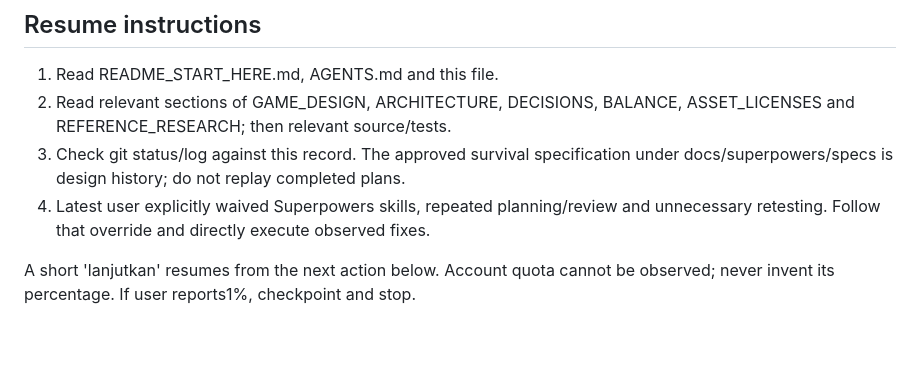
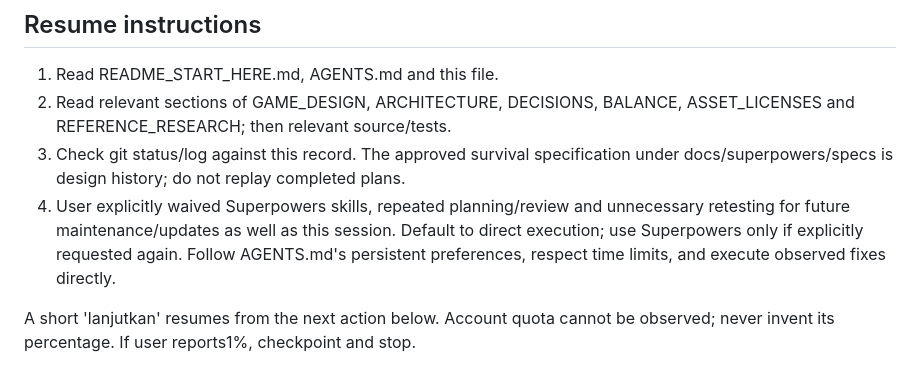
Before and after one commit to KingPublic/Sandstrike, a Markdown page: docs/SESSION_HANDOFF.md, the part around the change. Drawn GitHub-style; blank space fills up the shorter version.

```diff
--- a/docs/SESSION_HANDOFF.md
+++ b/docs/SESSION_HANDOFF.md
@@ -10,8 +10,10 @@ or merge. User handles remote integration. Communicate in Bahasa Indonesia.
    ASSET_LICENSES and REFERENCE_RESEARCH; then relevant source/tests.
 3. Check git status/log against this record. The approved survival specification
    under docs/superpowers/specs is design history; do not replay completed plans.
-4. Latest user explicitly waived Superpowers skills, repeated planning/review and
-   unnecessary retesting. Follow that override and directly execute observed fixes.
+4. User explicitly waived Superpowers skills, repeated planning/review and unnecessary
+   retesting for future maintenance/updates as well as this session. Default to direct
+   execution; use Superpowers only if explicitly requested again. Follow AGENTS.md's
+   persistent preferences, respect time limits, and execute observed fixes directly.
 
 A short 'lanjutkan' resumes from the next action below. Account quota cannot be
 observed; never invent its percentage. If user reports1%, checkpoint and stop.
```
Also changed, not shown: AGENTS.md (+21 -7 lines), README_START_HERE.md (+8 -5 lines).
